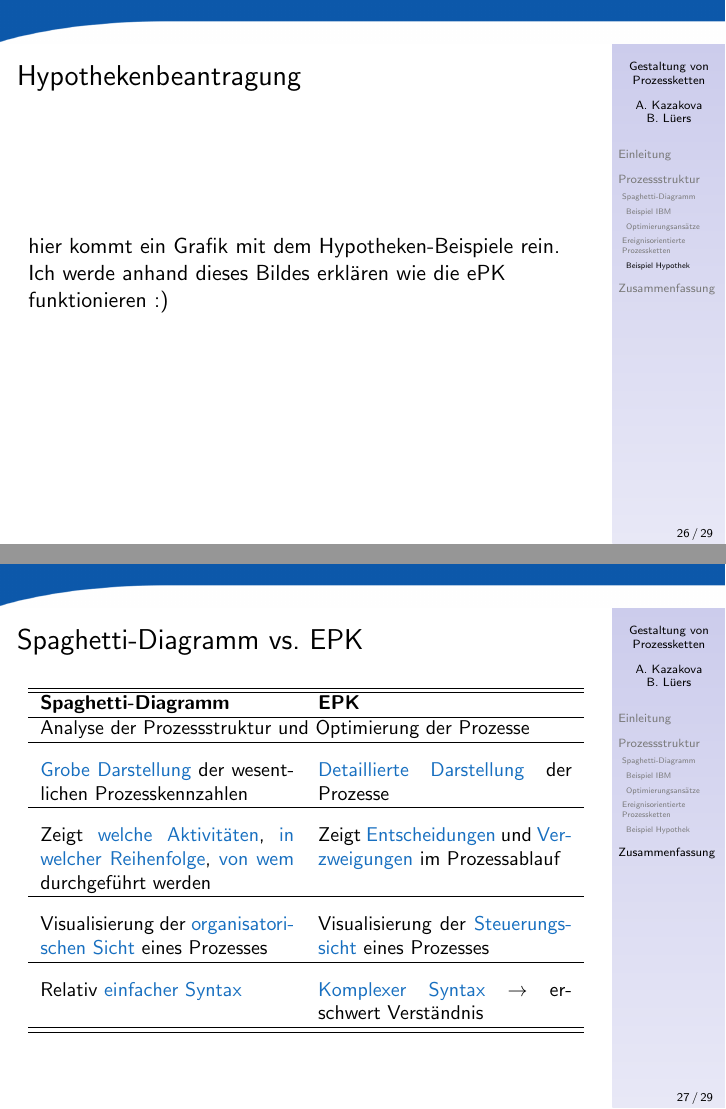
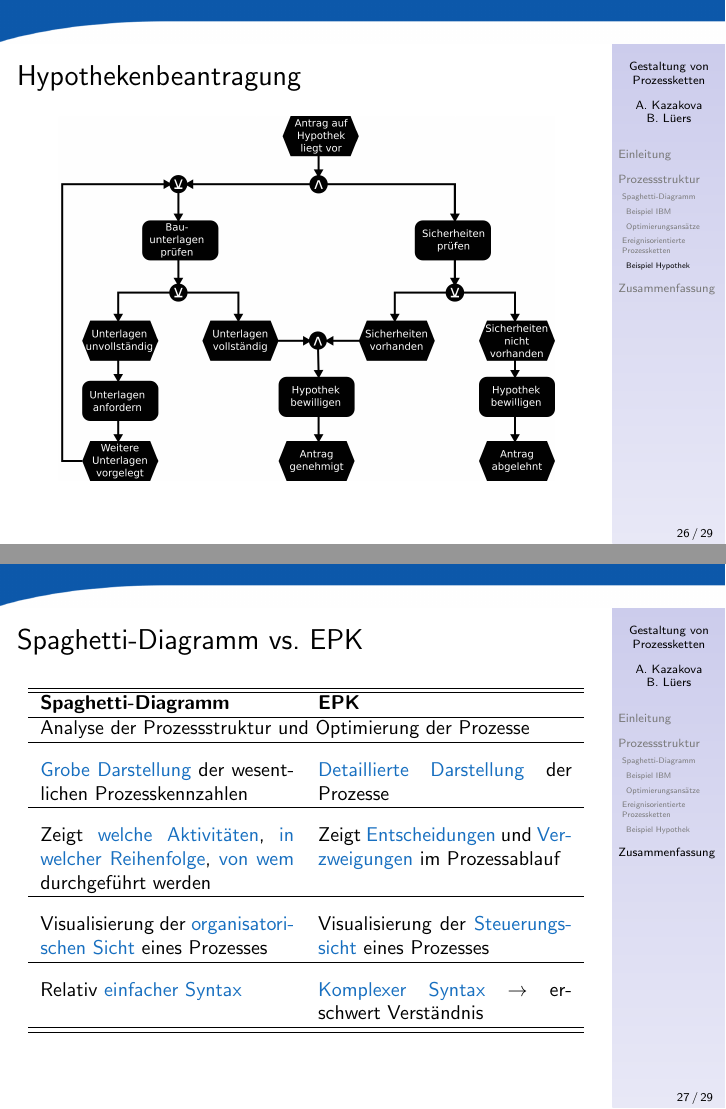
Before and after one commit to michael-benin-CN/PIF, LaTeX slides (Gestaltung_von_Prozessketten.tex): pages 32 and 42 of 44, joined at a grey line. Compiled offline with pdfLaTeX.

Commit message:
Grafik für EPKs.

```diff
--- a/Gestaltung_von_Prozessketten.tex
+++ b/Gestaltung_von_Prozessketten.tex
@@ -403,7 +403,8 @@ Analysemethoden
  \subsubsection{Beispiel Hypothek}
   \begin{frame}
   \frametitle{Hypothekenbeantragung}
-hier kommt ein Grafik mit dem Hypotheken-Beispiele rein. Ich werde anhand dieses Bildes erklären wie die ePK funktionieren :)
+    \centerline{\includegraphics[scale=2.5]{4_11.png}}
+%hier kommt ein Grafik mit dem Hypotheken-Beispiele rein. Ich werde anhand dieses Bildes erklären wie die ePK funktionieren :)
  \end{frame}
 
 %Zusammenfassung
```
Also changed, not shown: 4_11.png (added), 4_11.svg (added), 4_6_10.svg, Gestaltung_von_Prozessketten.pdf. Lines whose indentation alone changed are shown as unchanged.
